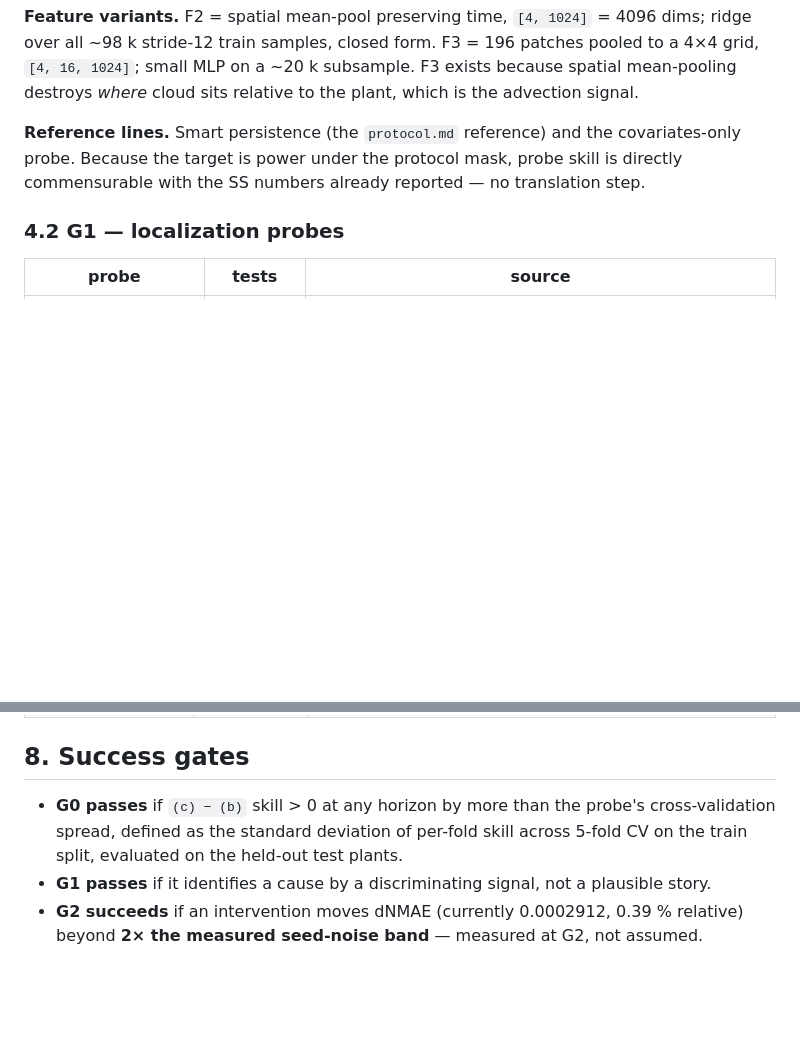
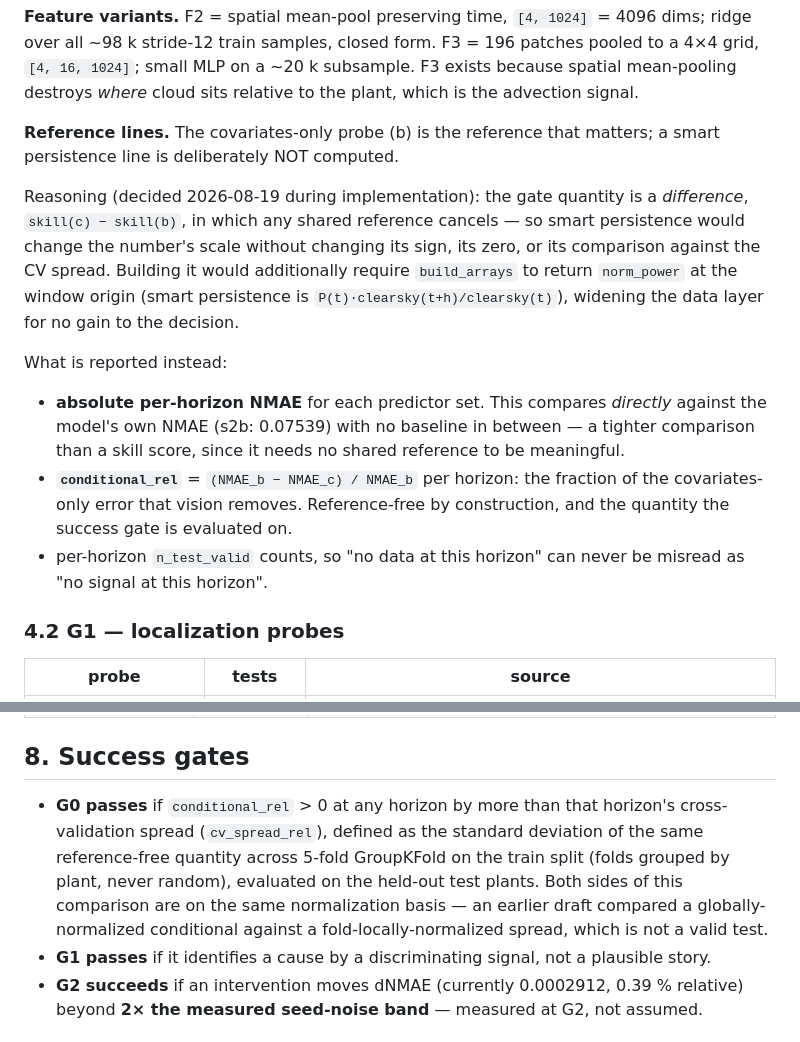
Before and after one commit to MarcoMorandin/thesis-with-context, a Markdown page: knowledge/specs/2026-08-19-visual-fusion-diagnosis.md, 2 parts joined by grey strips. Rendered like a GitHub page; blank space fills up the shorter version.

Commit message:
docs(knowledge): drop the smart-persistence reference, fix the gate definition
The gate quantity is a difference, skill(c)-skill(b), in which any shared
reference cancels — so smart persistence would change its scale without changing
its sign, its zero, or its comparison against the CV spread. Building it would
additionally require build_arrays to return norm_power at the window origin.
Report absolute per-horizon NMAE instead, which compares directly against the
model's own NMAE (s2b 0.07539) with no baseline in between, plus a reference-free
conditional_rel = (NMAE_b - NMAE_c)/NMAE_b.

Also corrects the section 8 gate: it compared a globally-normalized conditional
against a fold-locally-normalized CV spread, which is not a valid test. Both
sides now use the same reference-free basis.

Co-Authored-By: Claude Opus 5 <noreply@anthropic.com>
Claude-Session: https://claude.ai/code/session_01MJ9s7SawpF4gsbEG5D4iCA

```diff
--- a/knowledge/specs/2026-08-19-visual-fusion-diagnosis.md
+++ b/knowledge/specs/2026-08-19-visual-fusion-diagnosis.md
@@ -129,9 +129,25 @@ over all ~98 k stride-12 train samples, closed form. F3 = 196 patches pooled to
 `[4, 16, 1024]`; small MLP on a ~20 k subsample. F3 exists because spatial mean-pooling
 destroys *where* cloud sits relative to the plant, which is the advection signal.
 
-**Reference lines.** Smart persistence (the `protocol.md` reference) and the covariates-only
-probe. Because the target is power under the protocol mask, probe skill is directly
-commensurable with the SS numbers already reported — no translation step.
+**Reference lines.** The covariates-only probe (b) is the reference that matters; a smart
+persistence line is deliberately NOT computed.
+
+Reasoning (decided 2026-08-19 during implementation): the gate quantity is a *difference*,
+`skill(c) − skill(b)`, in which any shared reference cancels — so smart persistence would
+change the number's scale without changing its sign, its zero, or its comparison against the
+CV spread. Building it would additionally require `build_arrays` to return `norm_power` at the
+window origin (smart persistence is `P(t)·clearsky(t+h)/clearsky(t)`), widening the data layer
+for no gain to the decision.
+
+What is reported instead:
+- **absolute per-horizon NMAE** for each predictor set. This compares *directly* against the
+  model's own NMAE (s2b: 0.07539) with no baseline in between — a tighter comparison than a
+  skill score, since it needs no shared reference to be meaningful.
+- **`conditional_rel`** = `(NMAE_b − NMAE_c) / NMAE_b` per horizon: the fraction of the
+  covariates-only error that vision removes. Reference-free by construction, and the quantity
+  the success gate is evaluated on.
+- per-horizon `n_test_valid` counts, so "no data at this horizon" can never be misread as
+  "no signal at this horizon".
 
 ### 4.2 G1 — localization probes
 
@@ -230,9 +246,12 @@ TIMEOUT loses the artifacts entirely.
 
 ## 8. Success gates
 
-- **G0 passes** if `(c) − (b)` skill > 0 at any horizon by more than the probe's
-  cross-validation spread, defined as the standard deviation of per-fold skill across 5-fold
-  CV on the train split, evaluated on the held-out test plants.
+- **G0 passes** if `conditional_rel` > 0 at any horizon by more than that horizon's
+  cross-validation spread (`cv_spread_rel`), defined as the standard deviation of the same
+  reference-free quantity across 5-fold GroupKFold on the train split (folds grouped by plant,
+  never random), evaluated on the held-out test plants. Both sides of this comparison are on
+  the same normalization basis — an earlier draft compared a globally-normalized conditional
+  against a fold-locally-normalized spread, which is not a valid test.
 - **G1 passes** if it identifies a cause by a discriminating signal, not a plausible story.
 - **G2 succeeds** if an intervention moves dNMAE (currently 0.0002912, 0.39 % relative) beyond
   **2× the measured seed-noise band** — measured at G2, not assumed.
```
